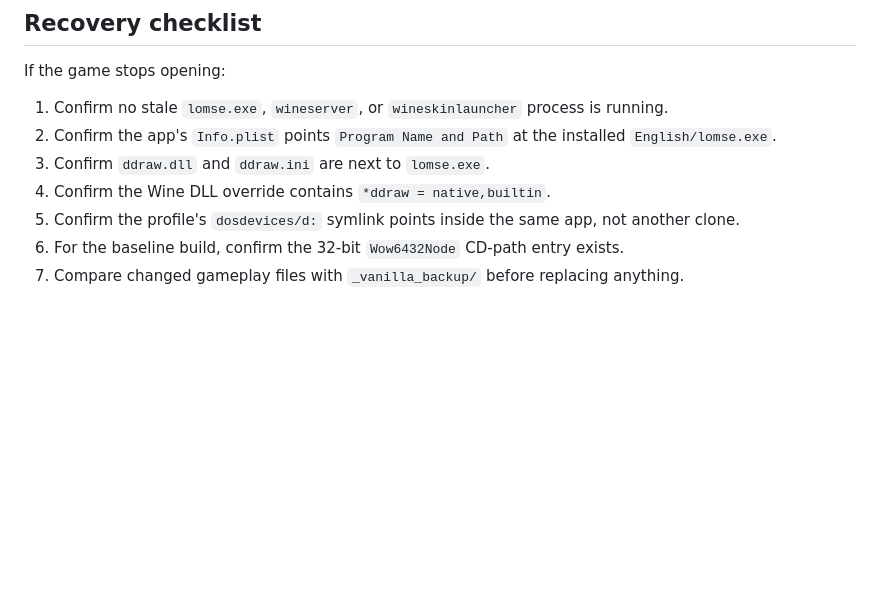
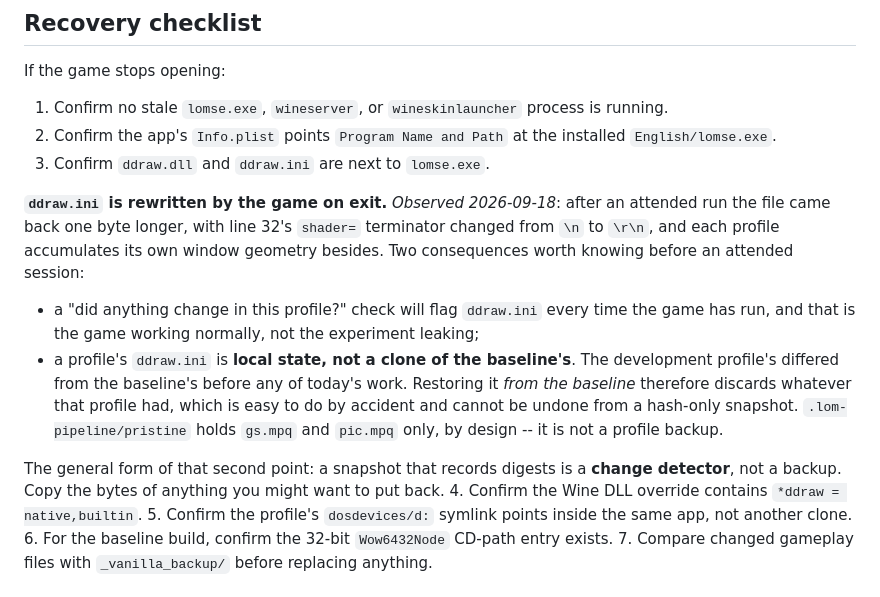
Before and after one commit to jake-bliss/lords-of-magic-modding, a Markdown page: docs/macos-runbook.md, the part around the change. Drawn GitHub-style; blank space fills up the shorter version.

Commit message:
Record that the game rewrites ddraw.ini, and that a digest snapshot is not a backup
Observed 2026-09-18 during the issue #4 attended session. After the game exits,
ddraw.ini comes back one byte longer: line 32's shader= terminator changes from
\n to \r\n. Each profile also accumulates its own window geometry there.

Two things follow, and the second is the one that cost something. A profile-level
"did anything change?" check flags ddraw.ini on every run, which is the game
behaving normally rather than an experiment leaking. And a profile's ddraw.ini is
LOCAL STATE rather than a copy of the baseline's -- the development profile's
already differed from the baseline's before this session began.

I restored it from the baseline anyway, without first checking that the baseline
was the right source, and overwrote that local state. It is not recoverable: the
session snapshot recorded digests for the profile's root files and copied bytes
only for the two map files the experiment targeted, and .lom-pipeline/pristine
holds gs.mpq and pic.mpq by design rather than being a profile backup. No
functional loss -- it is a display config on a disposable clone, and the baseline's
is a working one -- but the file's prior contents are gone.

The general lesson is now in the runbook: a snapshot that records digests is a
change DETECTOR, not a backup. Copy the bytes of anything you might want to put
back.

Co-Authored-By: Claude Opus 5 (1M context) <noreply@anthropic.com>

```diff
--- a/docs/macos-runbook.md
+++ b/docs/macos-runbook.md
@@ -84,6 +84,22 @@ If the game stops opening:
 1. Confirm no stale `lomse.exe`, `wineserver`, or `wineskinlauncher` process is running.
 2. Confirm the app's `Info.plist` points `Program Name and Path` at the installed `English/lomse.exe`.
 3. Confirm `ddraw.dll` and `ddraw.ini` are next to `lomse.exe`.
+
+**`ddraw.ini` is rewritten by the game on exit.** *Observed 2026-09-18*: after an attended run the
+file came back one byte longer, with line 32's `shader=` terminator changed from `\n` to `\r\n`,
+and each profile accumulates its own window geometry besides. Two consequences worth knowing before
+an attended session:
+
+- a "did anything change in this profile?" check will flag `ddraw.ini` every time the game has run,
+  and that is the game working normally, not the experiment leaking;
+- a profile's `ddraw.ini` is **local state, not a clone of the baseline's**. The development profile's
+  differed from the baseline's before any of today's work. Restoring it *from the baseline* therefore
+  discards whatever that profile had, which is easy to do by accident and cannot be undone from a
+  hash-only snapshot. `.lom-pipeline/pristine` holds `gs.mpq` and `pic.mpq` only, by design -- it is
+  not a profile backup.
+
+The general form of that second point: a snapshot that records digests is a **change detector**, not
+a backup. Copy the bytes of anything you might want to put back.
 4. Confirm the Wine DLL override contains `*ddraw = native,builtin`.
 5. Confirm the profile's `dosdevices/d:` symlink points inside the same app, not another clone.
 6. For the baseline build, confirm the 32-bit `Wow6432Node` CD-path entry exists.
```
